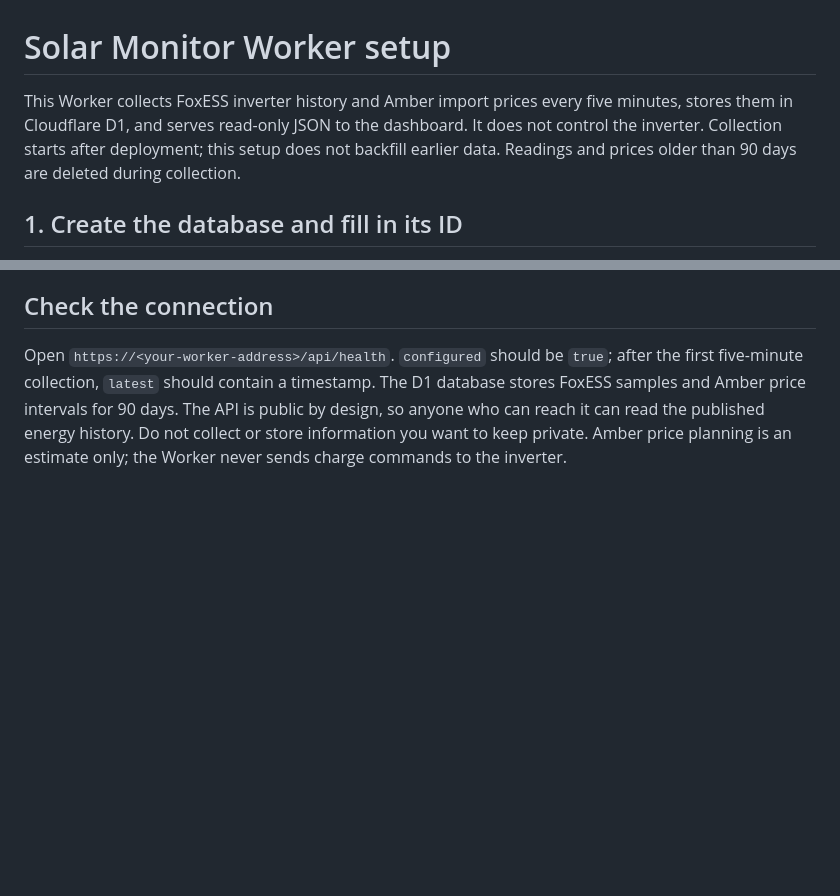
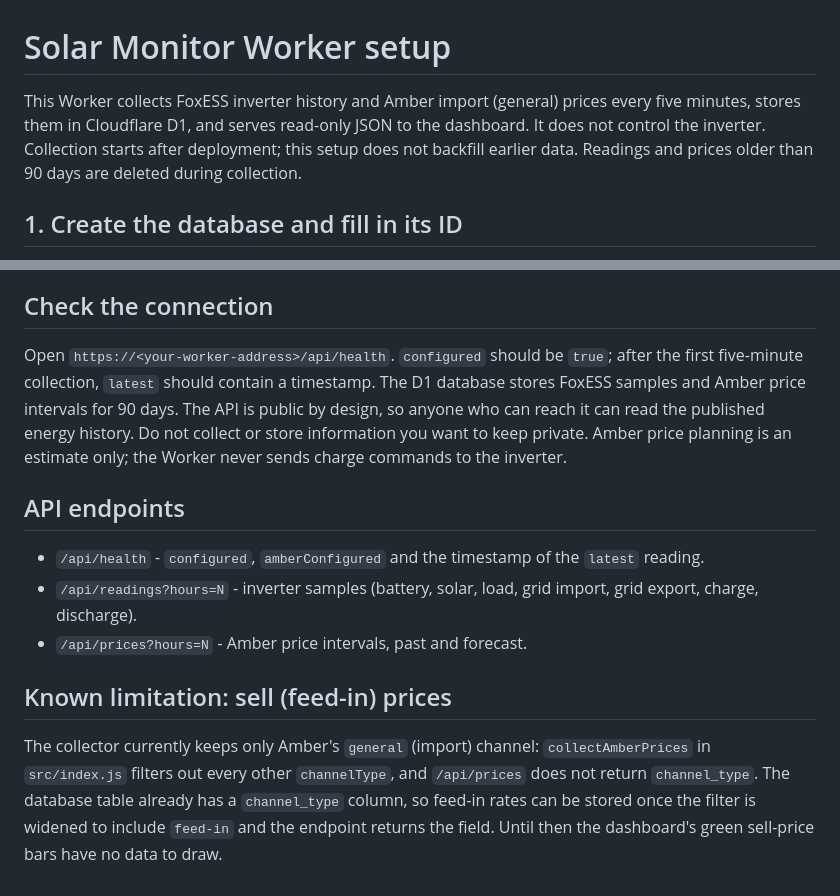
Before and after one commit to AnthonyCarterCC/commonsense-geeking, a Markdown page: worker/README.md, 2 parts joined by grey strips. Drawn GitHub-style; blank space fills up the shorter version.

Commit message:
Document solar dashboard, API endpoints and feed-in price limitation
Co-Authored-By: Claude Sonnet 5.5 <noreply@anthropic.com>
Claude-Session: https://claude.ai/code/session_01WTC5sjS7pDoR53gbs8uK8i

```diff
--- a/worker/README.md
+++ b/worker/README.md
@@ -1,6 +1,6 @@
 # Solar Monitor Worker setup
 
-This Worker collects FoxESS inverter history and Amber import prices every five minutes, stores them in Cloudflare D1, and serves read-only JSON to the dashboard. It does not control the inverter. Collection starts after deployment; this setup does not backfill earlier data. Readings and prices older than 90 days are deleted during collection.
+This Worker collects FoxESS inverter history and Amber import (general) prices every five minutes, stores them in Cloudflare D1, and serves read-only JSON to the dashboard. It does not control the inverter. Collection starts after deployment; this setup does not backfill earlier data. Readings and prices older than 90 days are deleted during collection.
 
 ## 1. Create the database and fill in its ID
 
@@ -40,3 +40,13 @@ Commit the edit. The live dashboard will then read `/api/health`, `/api/readings
 ## Check the connection
 
 Open `https://<your-worker-address>/api/health`. `configured` should be `true`; after the first five-minute collection, `latest` should contain a timestamp. The D1 database stores FoxESS samples and Amber price intervals for 90 days. The API is public by design, so anyone who can reach it can read the published energy history. Do not collect or store information you want to keep private. Amber price planning is an estimate only; the Worker never sends charge commands to the inverter.
+
+## API endpoints
+
+- `/api/health` - `configured`, `amberConfigured` and the timestamp of the `latest` reading.
+- `/api/readings?hours=N` - inverter samples (battery, solar, load, grid import, grid export, charge, discharge).
+- `/api/prices?hours=N` - Amber price intervals, past and forecast.
+
+## Known limitation: sell (feed-in) prices
+
+The collector currently keeps only Amber's `general` (import) channel: `collectAmberPrices` in `src/index.js` filters out every other `channelType`, and `/api/prices` does not return `channel_type`. The database table already has a `channel_type` column, so feed-in rates can be stored once the filter is widened to include `feed-in` and the endpoint returns the field. Until then the dashboard's green sell-price bars have no data to draw.
```
Also changed, not shown: solar/README.md (added, +23 -0 lines).
